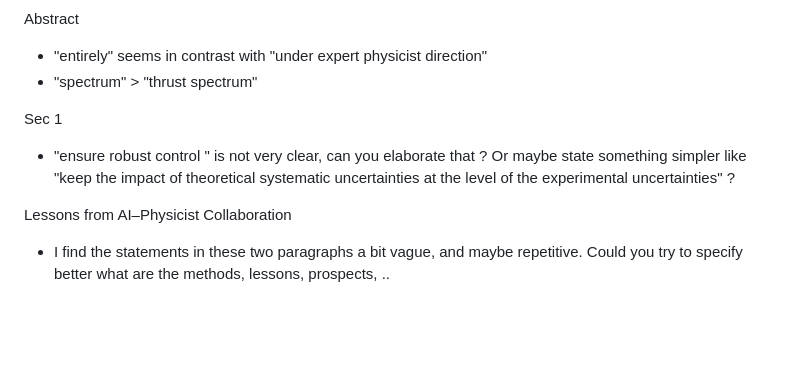
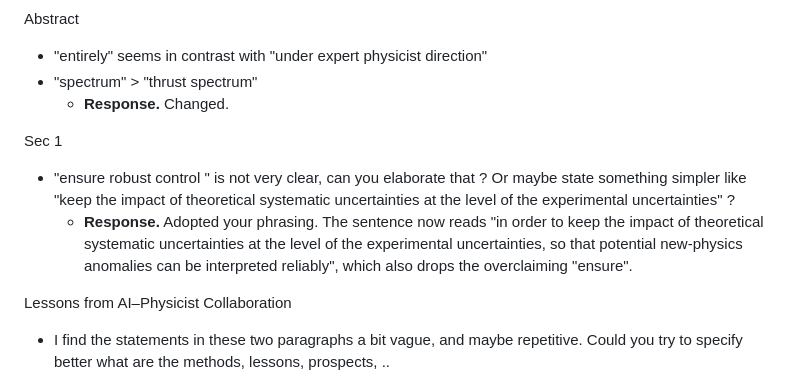
Before and after one commit to Electron-Positron-Alliance/ALEPH_Analysis_Agentic_Thrust, a Markdown page: referee/reviewer2.md, the part around the change. Rendered like a GitHub page; blank space fills up the shorter version.

Commit message:
Abstract and Sec. 1 wording requested by Referee 2
"spectrum" > "thrust spectrum" in the abstract.

"ensure robust control" reworded using Referee 2's own suggestion: the
sentence now keeps the impact of theoretical systematic uncertainties at
the level of the experimental uncertainties, so that potential new-physics
anomalies can be interpreted reliably. That also drops "ensure", which
overclaimed.

This was the last of the eight prepared mechanical commits and had been
missed -- the other seven are on main.

Note this touches the paragraph Referee 1 objects to separately ("page 1
precision QCD is not where theoretical uncertainties become limiting"), but
does not address it. Their objection is to the following sentence, "In this
regime, theoretical uncertainties become limiting... often referred to as
precision QCD", which is a physics-framing disagreement needing a
considered reply rather than a reword. Left for the substantive pass.

```diff
--- a/referee/reviewer2.md
+++ b/referee/reviewer2.md
@@ -7,10 +7,15 @@ Dear Authors, Thanks for this very interesting work.
 Abstract
 - "entirely" seems in contrast with "under expert physicist direction"
 - "spectrum" > "thrust spectrum"
+  - **Response.** Changed.
 
 Sec 1
 - "ensure robust control " is not  very clear, can you elaborate that ?
   Or maybe state something simpler like  "keep the impact of theoretical systematic uncertainties at the level of the experimental uncertainties" ?
+  - **Response.** Adopted your phrasing. The sentence now reads "in order to keep the impact of
+    theoretical systematic uncertainties at the level of the experimental uncertainties, so that
+    potential new-physics anomalies can be interpreted reliably", which also drops the
+    overclaiming "ensure".
 
 Lessons from AI–Physicist Collaboration
 - I find the statements in these two paragraphs a bit vague, and maybe repetitive.
```
